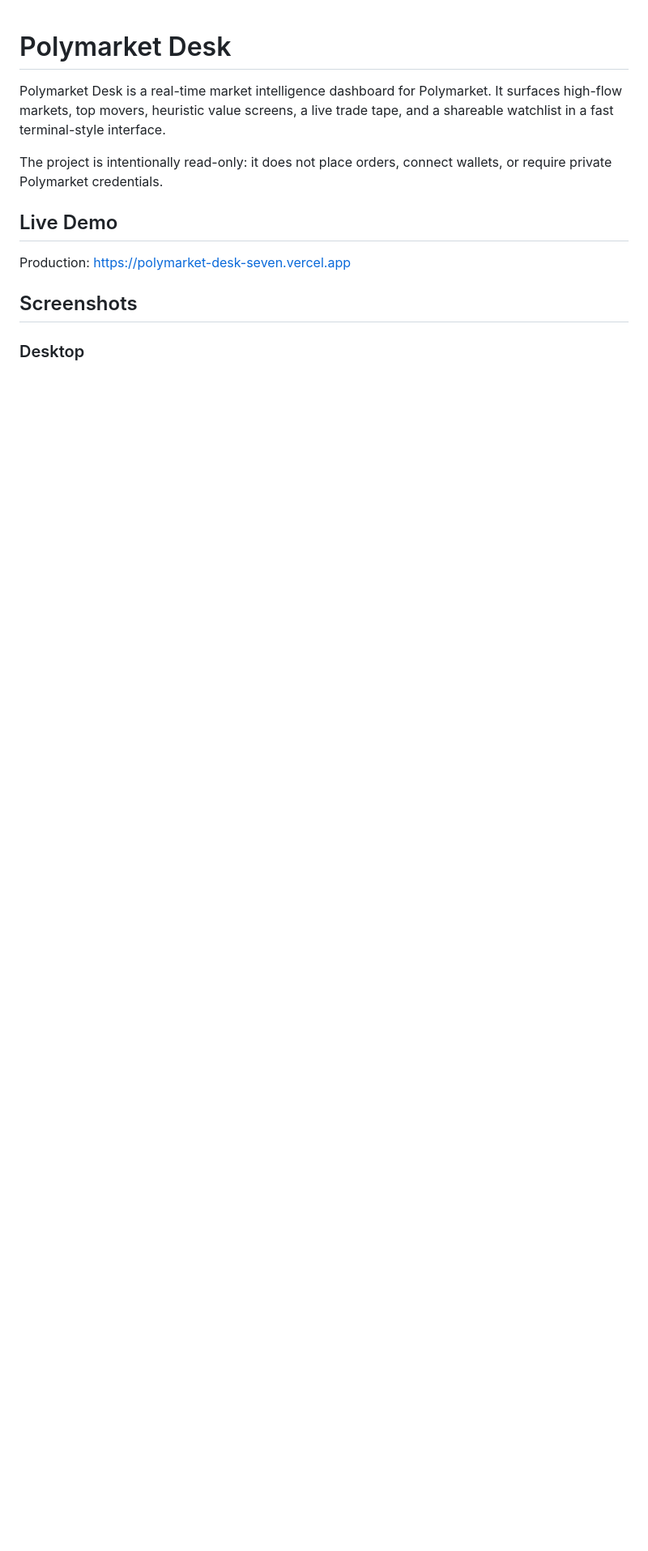
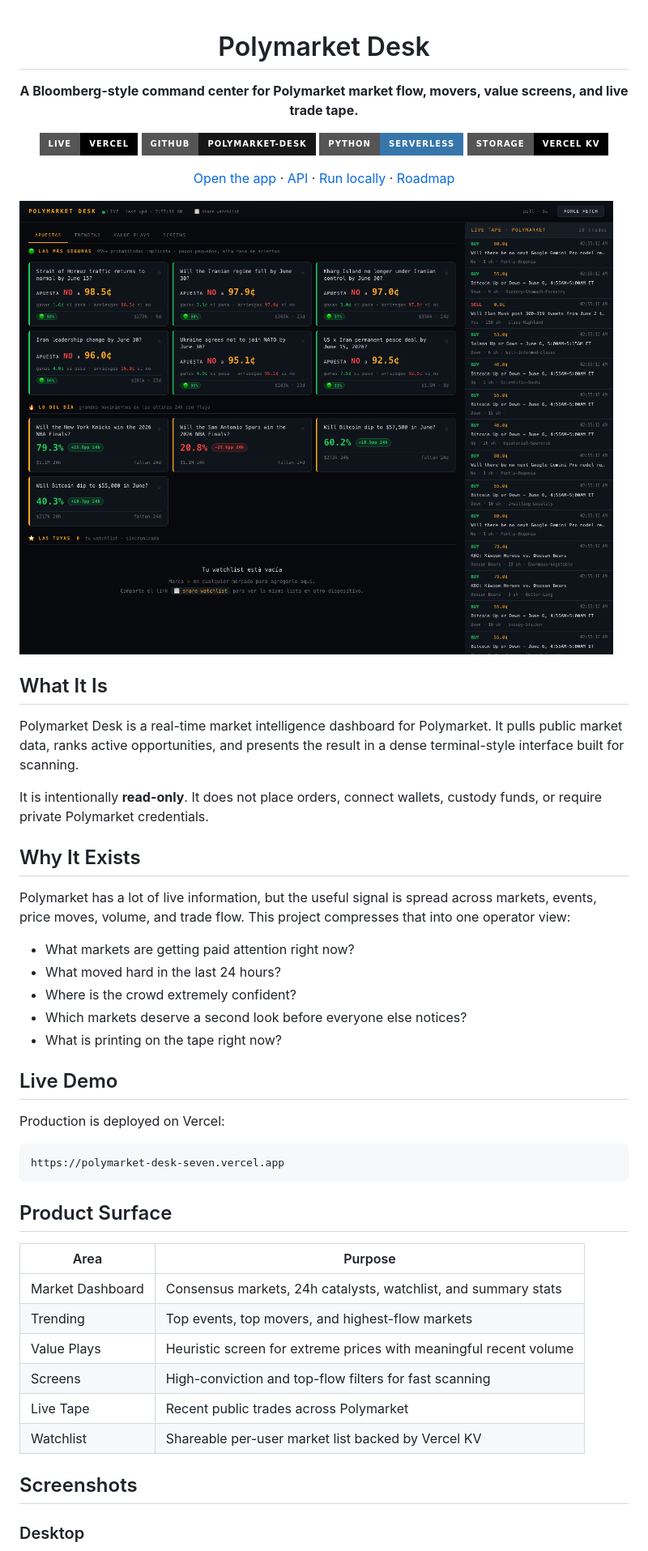
Before and after one commit to juliosuas/polymarket-desk, a Markdown page: README.md, the part around one of its changes. Shown at 81% size. Drawn GitHub-style; badges without logos; blank space fills up the shorter version.

````diff
--- a/README.md
+++ b/README.md
@@ -1,12 +3,52 @@
 # Polymarket Desk
 
-Polymarket Desk is a real-time market intelligence dashboard for Polymarket. It surfaces high-flow markets, top movers, heuristic value screens, a live trade tape, and a shareable watchlist in a fast terminal-style interface.
+**A Bloomberg-style command center for Polymarket market flow, movers, value screens, and live trade tape.**
 
-The project is intentionally read-only: it does not place orders, connect wallets, or require private Polymarket credentials.
+[![Live Demo](https://img.shields.io/badge/live-vercel-000000?style=for-the-badge&logo=vercel&logoColor=white)](https://polymarket-desk-seven.vercel.app)
+[![GitHub](https://img.shields.io/badge/github-polymarket--desk-181717?style=for-the-badge&logo=github)](https://github.com/juliosuas/polymarket-desk)
+[![Python](https://img.shields.io/badge/python-serverless-3776AB?style=for-the-badge&logo=python&logoColor=white)](#stack)
+[![Vercel KV](https://img.shields.io/badge/storage-vercel%20kv-000000?style=for-the-badge&logo=vercel)](#stack)
+
+[Open the app](https://polymarket-desk-seven.vercel.app) · [API](#api) · [Run locally](#local-development) · [Roadmap](#roadmap)
+
+</div>
+
+![Polymarket Desk desktop dashboard](docs/screenshots/dashboard-markets.png)
+
+## What It Is
+
+Polymarket Desk is a real-time market intelligence dashboard for Polymarket. It pulls public market data, ranks active opportunities, and presents the result in a dense terminal-style interface built for scanning.
+
+It is intentionally **read-only**. It does not place orders, connect wallets, custody funds, or require private Polymarket credentials.
+
+## Why It Exists
+
+Polymarket has a lot of live information, but the useful signal is spread across markets, events, price moves, volume, and trade flow. This project compresses that into one operator view:
+
+- What markets are getting paid attention right now?
+- What moved hard in the last 24 hours?
+- Where is the crowd extremely confident?
+- Which markets deserve a second look before everyone else notices?
+- What is printing on the tape right now?
 
 ## Live Demo
 
-Production: [https://polymarket-desk-seven.vercel.app](https://polymarket-desk-seven.vercel.app)
+Production is deployed on Vercel:
+
+```text
+https://polymarket-desk-seven.vercel.app
+```
+
+## Product Surface
+
+| Area | Purpose |
+| --- | --- |
+| Market Dashboard | Consensus markets, 24h catalysts, watchlist, and summary stats |
+| Trending | Top events, top movers, and highest-flow markets |
+| Value Plays | Heuristic screen for extreme prices with meaningful recent volume |
+| Screens | High-conviction and top-flow filters for fast scanning |
+| Live Tape | Recent public trades across Polymarket |
+| Watchlist | Shareable per-user market list backed by Vercel KV |
 
 ## Screenshots
 
````
Also changed, not shown: other parts of README.md (+74 -35 lines).
